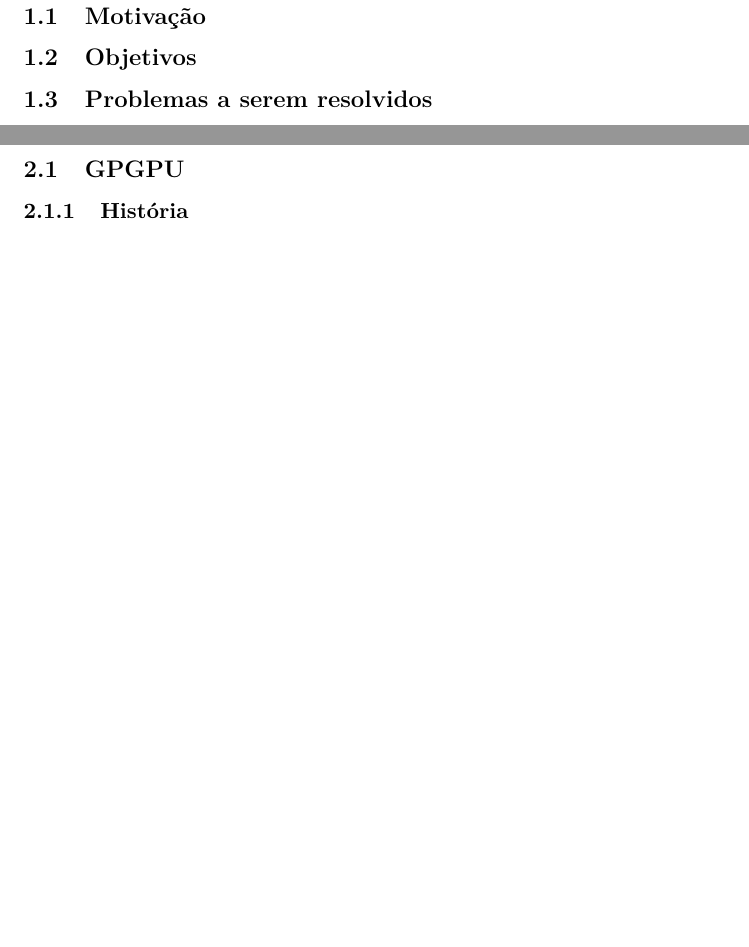
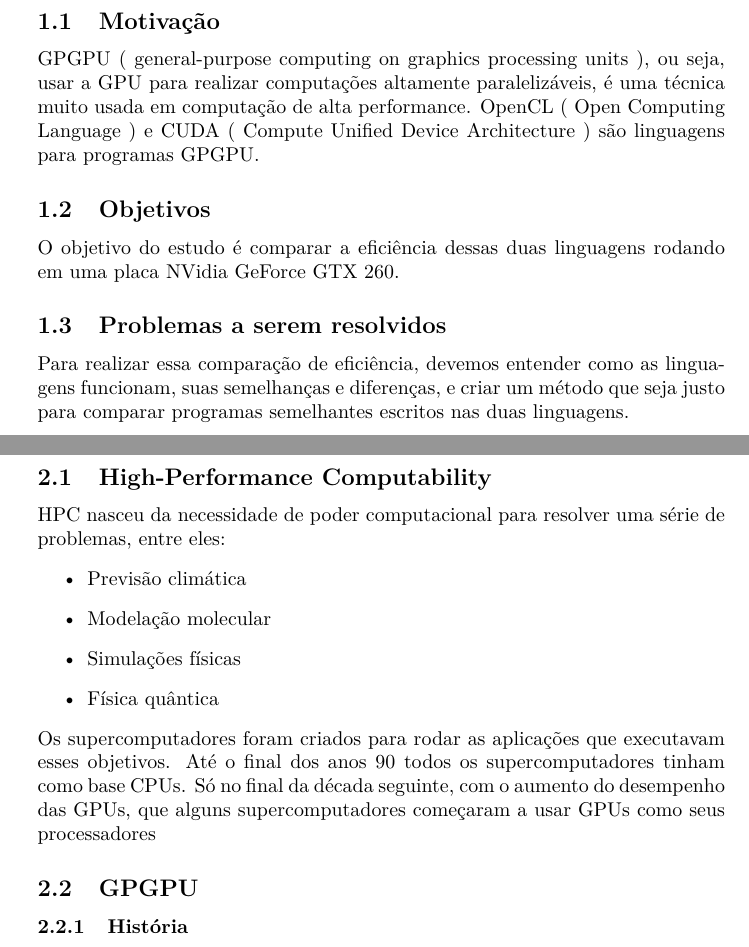
Before and after one commit to gorobaum/tcc, a LaTeX document (monografia/monografia.tex, which reads monografia/conc-e-tec.tex, monografia/introducao.tex): two parts of pages 3 and 4 of 9, joined at a grey line, cut so that both start at the same text, the shorter picture padded with empty space. Compiled offline with pdfLaTeX.

Commit message:
Inicio da conc-e-tec

```diff
--- a/monografia/conc-e-tec.tex
+++ b/monografia/conc-e-tec.tex
@@ -1,4 +1,15 @@
 \section{Conceitos e Técnologias}
+\subsection{High-Performance Computability}
+HPC nasceu da necessidade de poder computacional para resolver uma série de problemas, entre eles:
+\begin{itemize}
+  \item Previsão climática
+  \item Modelação molecular
+  \item Simulações físicas
+  \item Física quântica
+\end{itemize}
+Os supercomputadores foram criados para rodar as aplicações que executavam esses objetivos. Até o final
+dos anos 90 todos os supercomputadores tinham como base CPUs. Só no final da década seguinte, com o aumento
+do desempenho das GPUs, que alguns supercomputadores começaram a usar GPUs como seus processadores
 \subsection{GPGPU}
 \subsubsection{História}
 \subsubsection{Placas NVidia}
--- a/monografia/introducao.tex
+++ b/monografia/introducao.tex
@@ -1,4 +1,11 @@
 \section{Introdução}
 \subsection{Motivação}
+GPGPU ( general-purpose computing on graphics processing units ), ou seja, usar a GPU para
+realizar computações altamente paralelizáveis, é uma técnica muito usada em computação de alta performance.
+OpenCL ( Open Computing Language ) e CUDA ( Compute Unified Device Architecture ) são linguagens para
+programas GPGPU.
 \subsection{Objetivos}
+O objetivo do estudo é comparar a eficiência dessas duas linguagens rodando em uma placa NVidia GeForce GTX 260.
 \subsection{Problemas a serem resolvidos}
+Para realizar essa comparação de eficiência, devemos entender como as linguagens funcionam, suas semelhanças e
+diferenças, e criar um método que seja justo para comparar programas semelhantes escritos nas duas linguagens.
--- a/monografia/monografia.tex
+++ b/monografia/monografia.tex
@@ -1,4 +1,4 @@
-\documentclass[a4paper,11pt]{article}
+\documentclass[a4paper,8pt]{article}
 \usepackage[T1]{fontenc}
 \usepackage[utf8]{inputenc}
 \usepackage[brazilian]{babel}
```
Also changed, not shown: monografia/monografia.pdf, monografia/monografia.tex (2 more changed lines).
